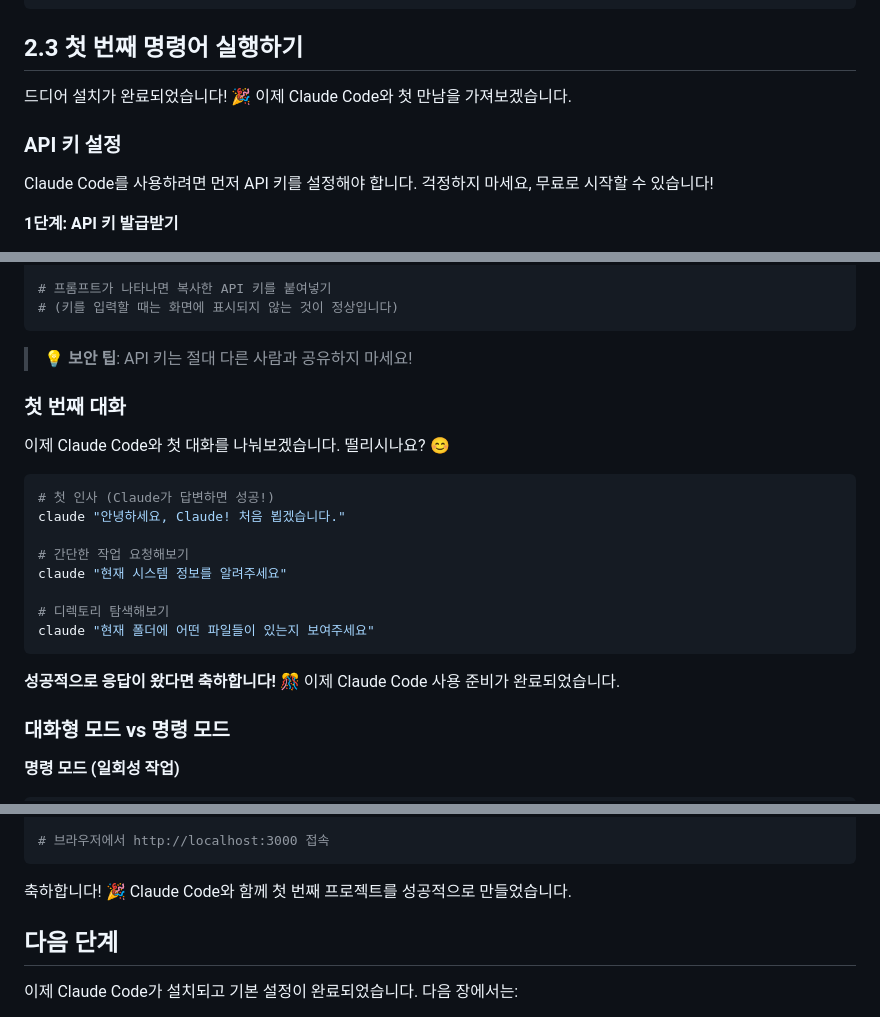
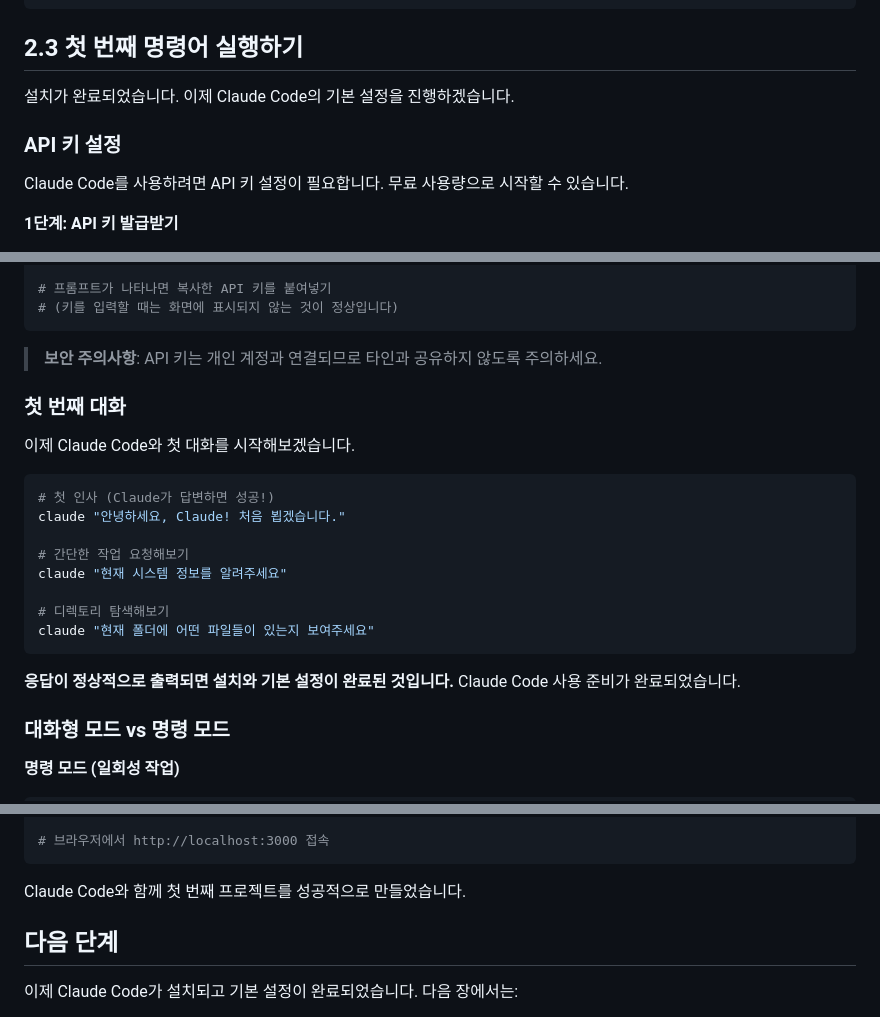
Before and after one commit to revfactory/claude-code-mastering, a Markdown page: book/02-chapter2.md, 3 parts joined by grey strips. Drawn GitHub-style.

````diff
--- a/book/02-chapter2.md
+++ b/book/02-chapter2.md
@@ -152,11 +154,11 @@ sudo chmod +x /usr/local/bin/claude
 
 ## 2.3 첫 번째 명령어 실행하기
 
-드디어 설치가 완료되었습니다! 🎉 이제 Claude Code와 첫 만남을 가져보겠습니다.
+설치가 완료되었습니다. 이제 Claude Code의 기본 설정을 진행하겠습니다.
 
 ### API 키 설정
 
-Claude Code를 사용하려면 먼저 API 키를 설정해야 합니다. 걱정하지 마세요, 무료로 시작할 수 있습니다!
+Claude Code를 사용하려면 API 키 설정이 필요합니다. 무료 사용량으로 시작할 수 있습니다.
 
 **1단계: API 키 발급받기**
 1. [Anthropic Console](https://console.anthropic.com)에 접속하세요
@@ -172,11 +174,11 @@ claude login
 # (키를 입력할 때는 화면에 표시되지 않는 것이 정상입니다)
 ```
 
-> **💡 보안 팁**: API 키는 절대 다른 사람과 공유하지 마세요!
+> **보안 주의사항**: API 키는 개인 계정과 연결되므로 타인과 공유하지 않도록 주의하세요.
 
 ### 첫 번째 대화
 
-이제 Claude Code와 첫 대화를 나눠보겠습니다. 떨리시나요? 😊
+이제 Claude Code와 첫 대화를 시작해보겠습니다.
 
 ```bash
 # 첫 인사 (Claude가 답변하면 성공!)
@@ -189,7 +191,7 @@ claude "현재 시스템 정보를 알려주세요"
 claude "현재 폴더에 어떤 파일들이 있는지 보여주세요"
 ```
 
-**성공적으로 응답이 왔다면 축하합니다!** 🎊 이제 Claude Code 사용 준비가 완료되었습니다.
+**응답이 정상적으로 출력되면 설치와 기본 설정이 완료된 것입니다.** Claude Code 사용 준비가 완료되었습니다.
 
 ### 대화형 모드 vs 명령 모드
 
@@ -360,7 +362,7 @@ npm start
 # 브라우저에서 http://localhost:3000 접속
 ```
 
-축하합니다! 🎉 Claude Code와 함께 첫 번째 프로젝트를 성공적으로 만들었습니다.
+Claude Code와 함께 첫 번째 프로젝트를 성공적으로 만들었습니다.
 
 ## 다음 단계
 
````
Also changed, not shown: other parts of book/02-chapter2.md (+19 -17 lines), book/01-chapter1.md (+8 -11 lines).
